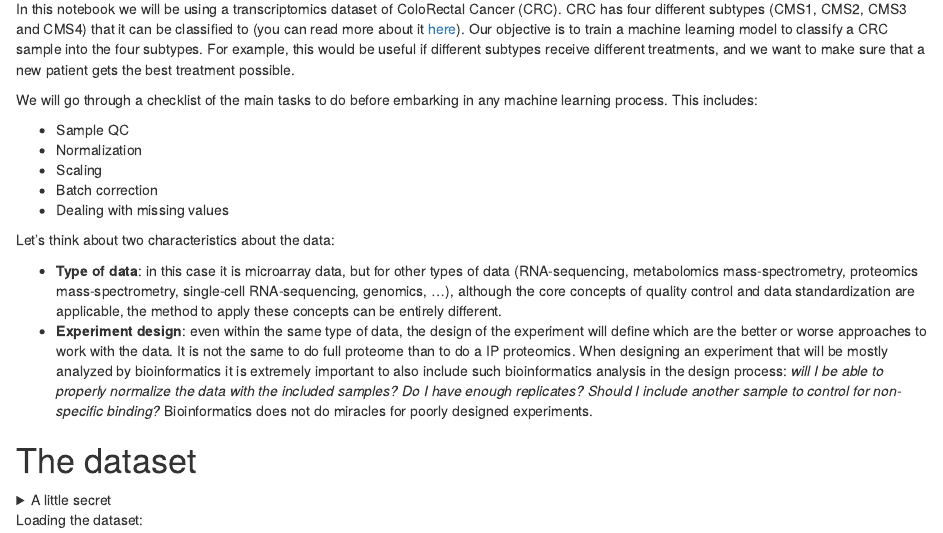
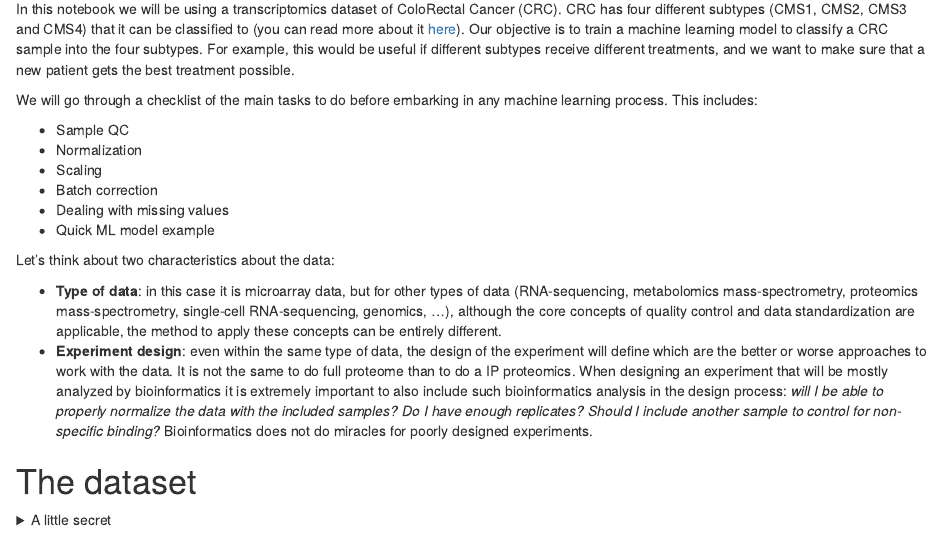
Before and after one commit to marcpaga/oncode_mc_2020_data_wrangling, an R Markdown document (data_wrangling.Rmd): the page in a window 1100 px wide, from 730 px down. Rendered offline with R 4.5, knitr and Pandoc, with nearby package versions; some code elsewhere in the file could not run offline.

Commit message:
update readme

```diff
--- a/data_wrangling.Rmd
+++ b/data_wrangling.Rmd
@@ -37,6 +37,7 @@ We will go through a checklist of the main tasks to do before embarking in any m
 - Scaling
 - Batch correction
 - Dealing with missing values
+- Quick ML model example
 
 Let's think about two characteristics about the data:
 
```
Also changed, not shown: README.md.
